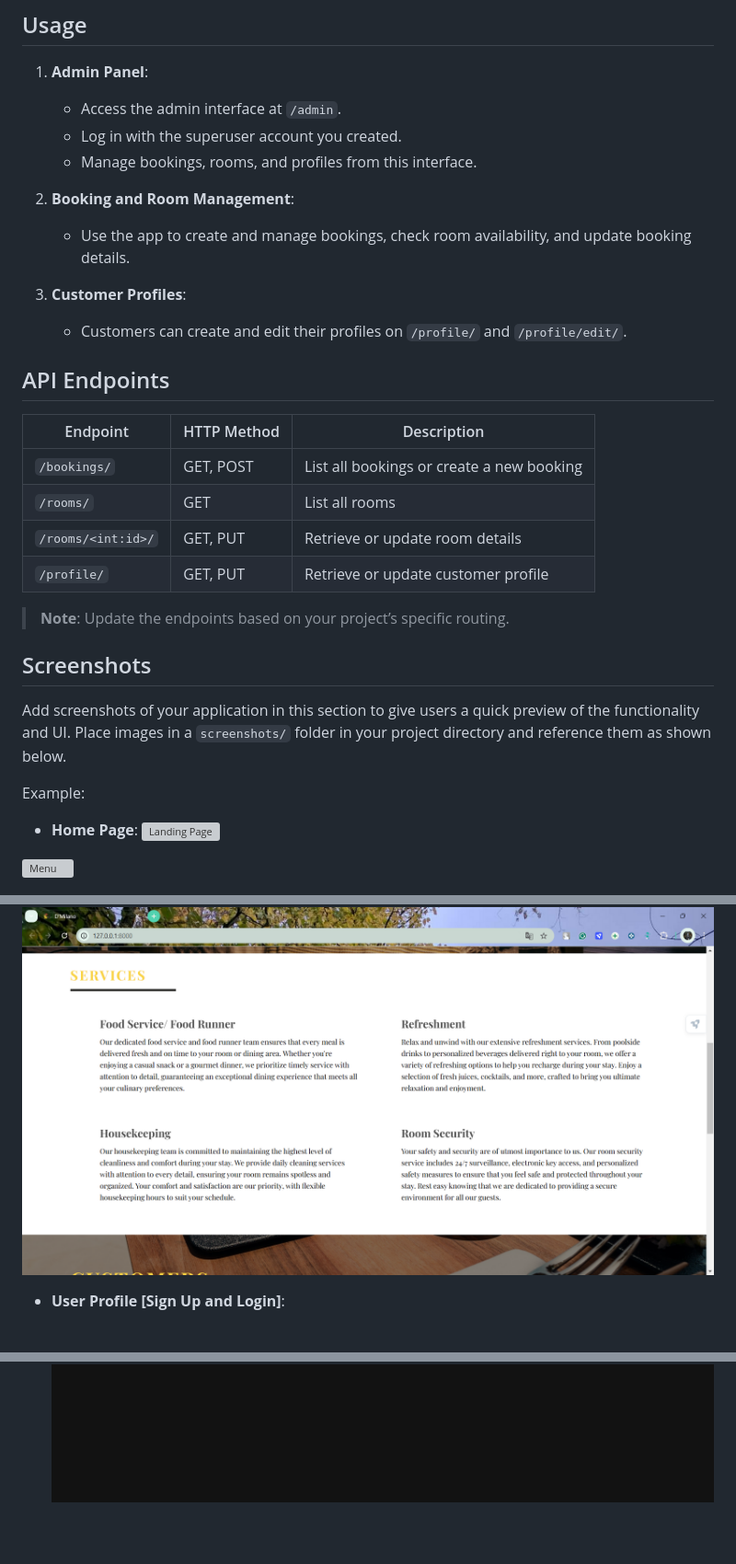
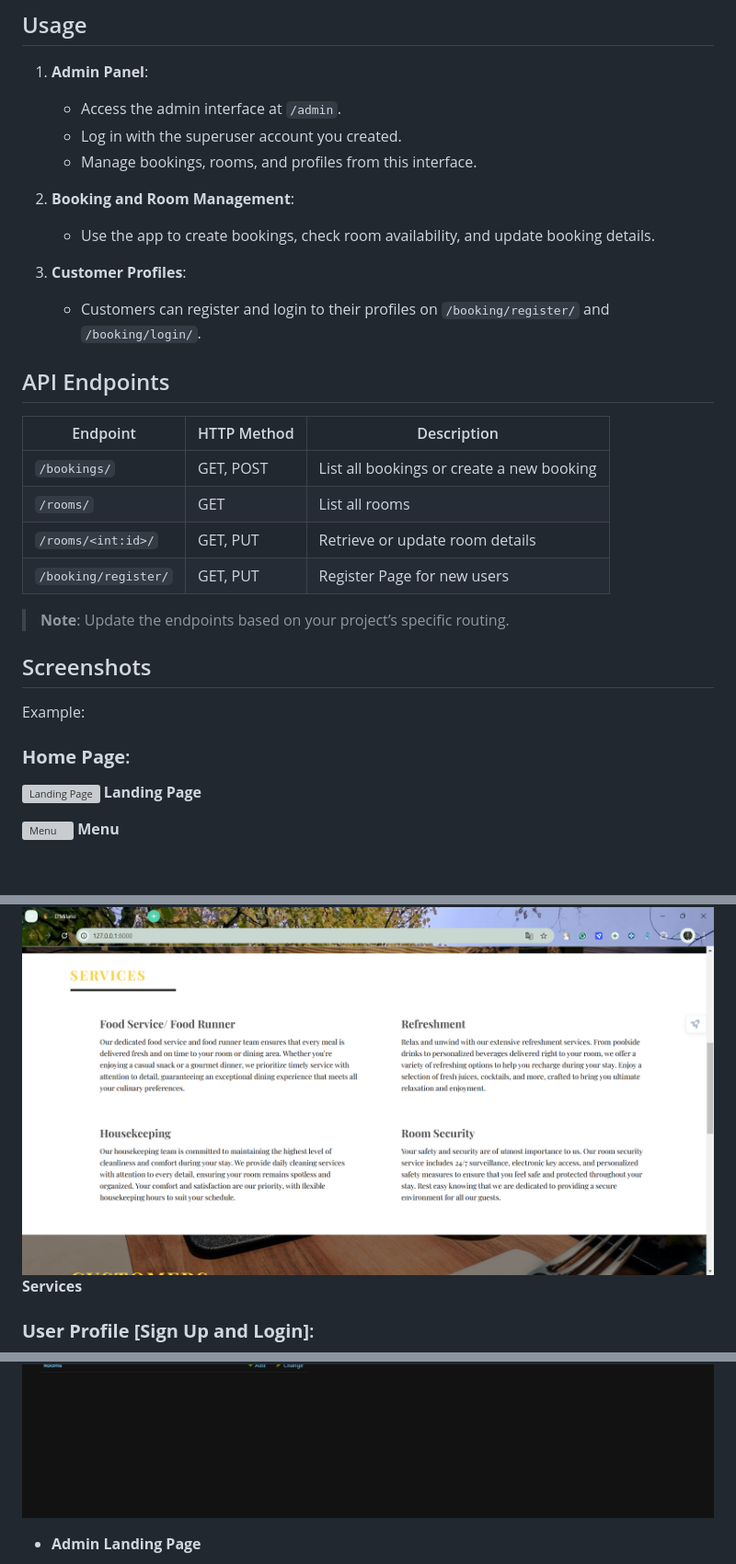
Before and after one commit to itsRiddhiPandey/Hotel-Booking-Management-Application, a Markdown page: README.md, 3 parts joined by grey strips. Shown: that part at 92% size. Drawn GitHub-style; blank space fills up the shorter version; grey boxes are pictures that could not be loaded.

```diff
--- a/README.md
+++ b/README.md
@@ -83,37 +83,38 @@ DjangoProject/
    - Manage bookings, rooms, and profiles from this interface.
 
 2. **Booking and Room Management**:
-   - Use the app to create and manage bookings, check room availability, and update booking details.
+   - Use the app to create bookings, check room availability, and update booking details.
 
 3. **Customer Profiles**:
-   - Customers can create and edit their profiles on `/profile/` and `/profile/edit/`.
+   - Customers can register and login to their profiles on `/booking/register/` and `/booking/login/`.
 
 ## API Endpoints
 
-| Endpoint                  | HTTP Method | Description                        |
-|---------------------------|-------------|------------------------------------|
+| Endpoint                  | HTTP Method | Description                               |
+|---------------------------|-------------|-------------------------------------------|
 | `/bookings/`              | GET, POST   | List all bookings or create a new booking |
-| `/rooms/`                 | GET         | List all rooms                    |
-| `/rooms/<int:id>/`        | GET, PUT    | Retrieve or update room details   |
-| `/profile/`               | GET, PUT    | Retrieve or update customer profile |
+| `/rooms/`                 | GET         | List all rooms                            |
+| `/rooms/<int:id>/`        | GET, PUT    | Retrieve or update room details           |
+| `/booking/register/`      | GET, PUT    | Register Page for new users               |
 
 > **Note**: Update the endpoints based on your project’s specific routing.
 
 ## Screenshots
 
-Add screenshots of your application in this section to give users a quick preview of the functionality and UI. Place images in a `screenshots/` folder in your project directory and reference them as shown below.
-
 Example:
 
-- **Home Page**:
+### **Home Page**:
+
 ![Landing Page](Screenshots/image.png)
+**Landing Page**
 
 ![Menu](Screenshots/image-2.png)
+**Menu**
 
 ![Services](Screenshots/image-1.png)
+**Services**
 
-
-- **User Profile [Sign Up and Login]**:
+###  **User Profile [Sign Up and Login]**:
 ![Login Page](Screenshots/image-3.png)
 
 ![Registration Page](Screenshots/image-4.png)
@@ -128,2 +129,4 @@ Example:
 ![Admin Landing Page](Screenshots/image-7.png)
+- **Admin Landing Page**
+
 ![User Management](Screenshots/image-10.png)
```
Also changed, not shown: other parts of README.md (+8 -3 lines).
